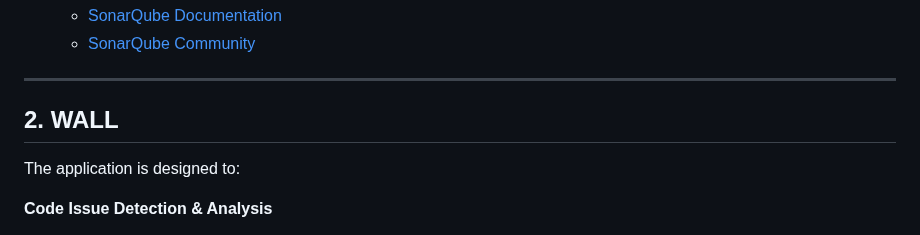
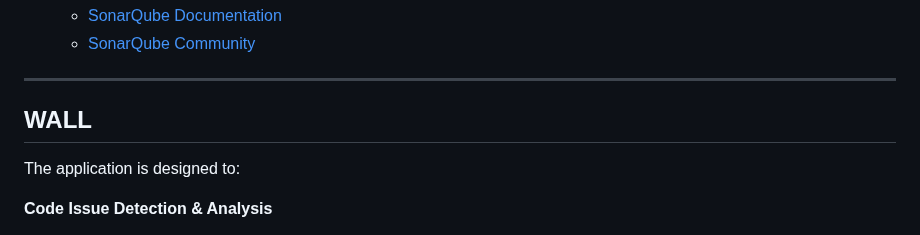
Before and after one commit to MoeinAbtahi/WALL, a Markdown page: README.md, the part around the change. Rendered like a GitHub page.

```diff
--- a/README.md
+++ b/README.md
@@ -295,7 +295,7 @@ Before installing SonarQube, ensure your system meets the following requirements
 
 ---
 
-## 2. WALL
+## WALL
 
 The application is designed to:
 
```
